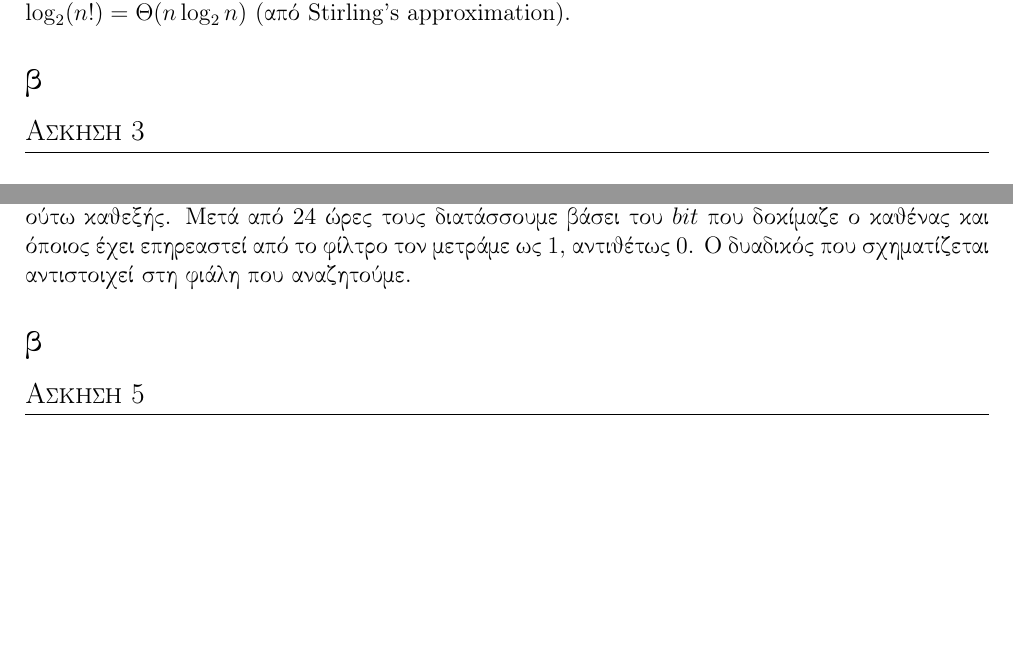
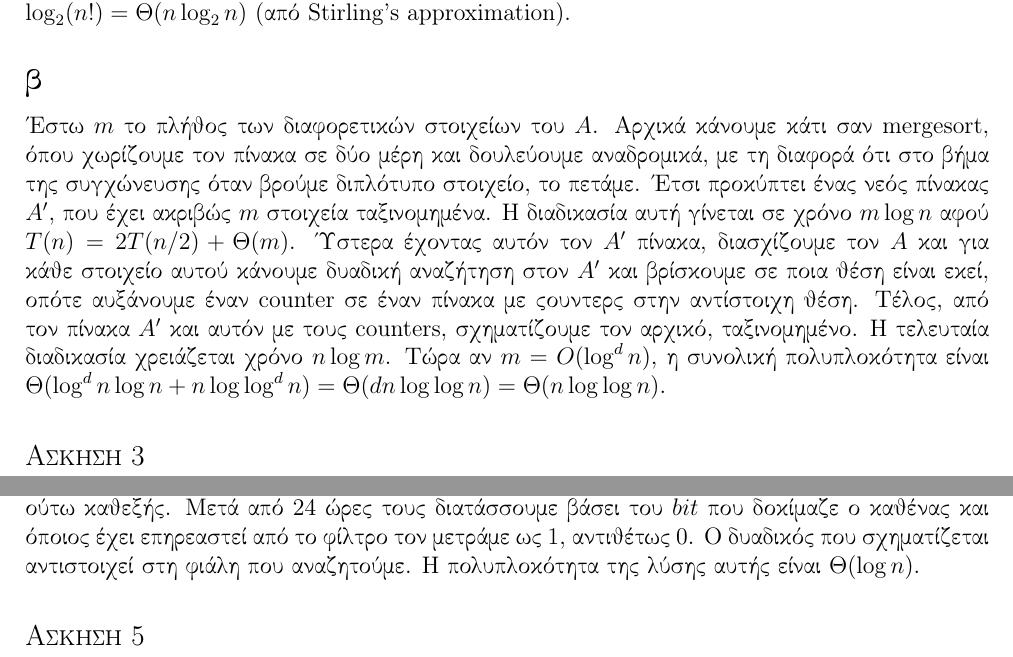
Before and after one commit to NikosGavalas/ntua-algo, a LaTeX document (ex1a/ex1a.tex): two parts of pages 2 and 3 of 3 before the commit and two parts of pages 2 and 3 of 4 after it, joined at a grey line, cut so that both start at the same text, the shorter picture padded with empty space. Compiled offline with pdfLaTeX.

Commit message:
finishing ex1a

```diff
--- a/ex1a/ex1a.tex
+++ b/ex1a/ex1a.tex
@@ -119,7 +119,21 @@
     (από {\latintext Stirling's approximation}).
 
   \subsection{β}
-
+    Έστω \( m \) το πλήθος των διαφορετικών στοιχείων του \( Α \). Αρχικά
+    κάνουμε κάτι σαν {\latintext mergesort}, όπου χωρίζουμε τον πίνακα σε δύο
+    μέρη και δουλεύουμε αναδρομικά, με τη διαφορά ότι στο βήμα της συγχώνευσης
+    όταν βρούμε διπλότυπο στοιχείο, το πετάμε. Έτσι προκύπτει ένας νεός πίνακας
+    \( Α' \), που έχει ακριβώς \( m \) στοιχεία ταξινομημένα. Η διαδικασία αυτή
+    γίνεται σε χρόνο \( m\log{n} \) αφού \( T(n)=2T(n/2)+\Theta(m) \). Ύστερα
+    έχοντας αυτόν τον \( Α' \) πίνακα, διασχίζουμε τον \( Α \) και για κάθε
+    στοιχείο αυτού κάνουμε δυαδική αναζήτηση στον \(  Α' \) και βρίσκουμε σε
+    ποια θέση είναι εκεί, οπότε αυξάνουμε έναν {\latintext counter} σε έναν
+    πίνακα με counters στην αντίστοιχη θέση. Τέλος, από τον πίνακα \( Α' \)
+    και αυτόν με τους {\latintext counters}, σχηματίζουμε τον αρχικό,
+    ταξινομημένο. Η τελευταία διαδικασία χρειάζεται χρόνο \( n\log{m} \).
+    Τώρα αν \( m=O(\log^d{n}) \), η συνολική πολυπλοκότητα είναι \( \Theta
+    (\log^d{n}\log{n} + n\log{\log^d{n}}) = \Theta(dn\log{\log{n}}) =
+    \Theta(n\log{\log{n}}) \).
 
   \section{Άσκηση 3}
 
@@ -170,9 +184,8 @@
     με \(LSB=bit_{0}=1\), o 2ος εκείνες με \(bit_{1}=1\) και ούτω καθεξής.
     Μετά από 24 ώρες τους διατάσσουμε βάσει του \(bit\) που δοκίμαζε ο καθένας
     και όποιος έχει επηρεαστεί από το φίλτρο τον μετράμε ως 1, αντιθέτως 0.
-    Ο δυαδικός που σχηματίζεται αντιστοιχεί στη φιάλη που αναζητούμε.
-
-  \subsection{β}
+    Ο δυαδικός που σχηματίζεται αντιστοιχεί στη φιάλη που αναζητούμε. Η
+    πολυπλοκότητα της λύσης αυτής είναι \( \Theta(\log{n}) \).
 
   \section{Άσκηση 5}
 
```
Also changed, not shown: 3 other files.
